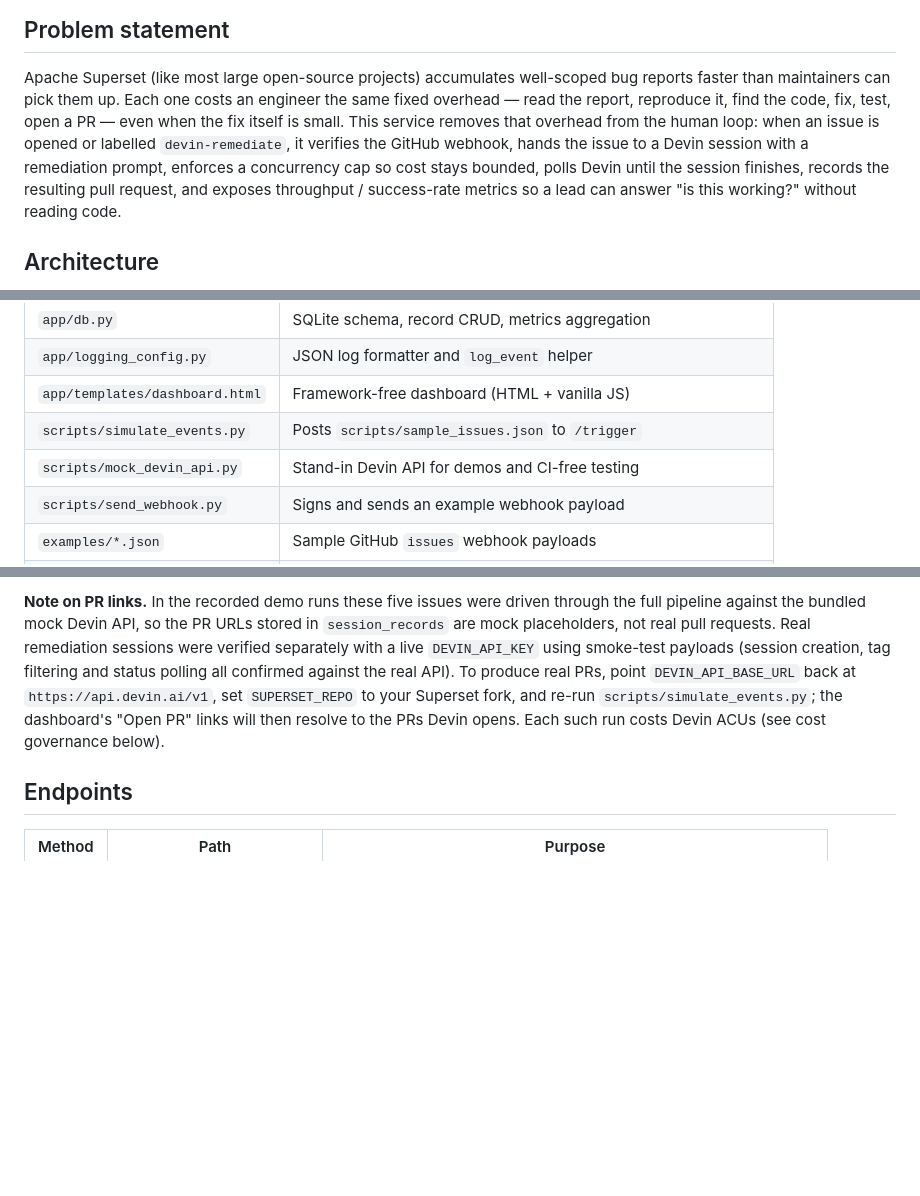
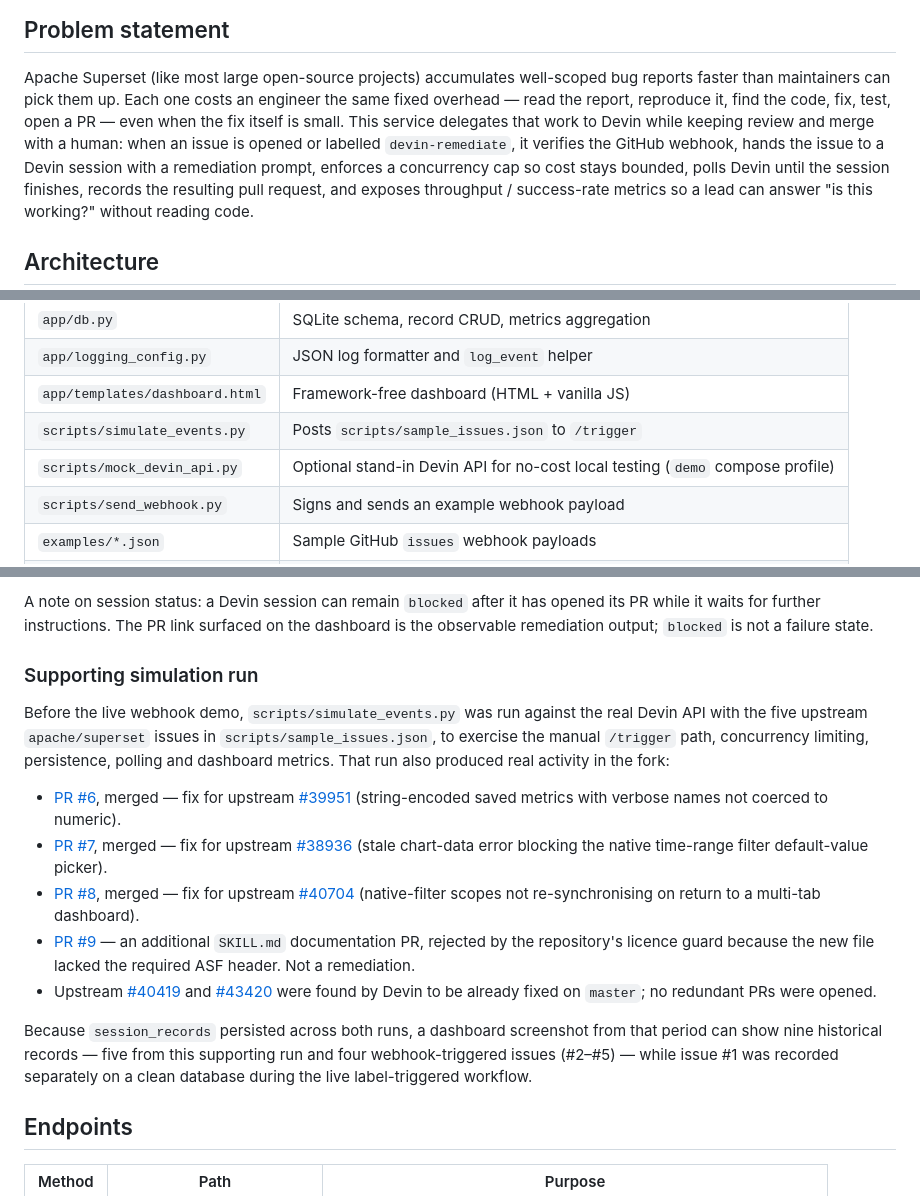
Before and after one commit to PRad712/superset-devin-automation, a Markdown page: README.md, 3 parts joined by grey strips. Rendered like a GitHub page; blank space fills up the shorter version.

```diff
--- a/README.md
+++ b/README.md
@@ -9,9 +9,9 @@ health on a dashboard that a non-engineer can read.
 Apache Superset (like most large open-source projects) accumulates well-scoped
 bug reports faster than maintainers can pick them up. Each one costs an
 engineer the same fixed overhead — read the report, reproduce it, find the code,
-fix, test, open a PR — even when the fix itself is small. This service removes
-that overhead from the human loop: when an issue is opened or labelled
-`devin-remediate`, it verifies the GitHub webhook, hands the issue to a Devin
+fix, test, open a PR — even when the fix itself is small. This service
+delegates that work to Devin while keeping review and merge with a human: when
+an issue is opened or labelled `devin-remediate`, it verifies the GitHub webhook, hands the issue to a Devin
 session with a remediation prompt, enforces a concurrency cap so cost stays
 bounded, polls Devin until the session finishes, records the resulting pull
 request, and exposes throughput / success-rate metrics so a lead can answer
@@ -82,7 +82,7 @@ Design choices worth knowing for review:
 | `app/logging_config.py` | JSON log formatter and `log_event` helper |
 | `app/templates/dashboard.html` | Framework-free dashboard (HTML + vanilla JS) |
 | `scripts/simulate_events.py` | Posts `scripts/sample_issues.json` to `/trigger` |
-| `scripts/mock_devin_api.py` | Stand-in Devin API for demos and CI-free testing |
+| `scripts/mock_devin_api.py` | Optional stand-in Devin API for no-cost local testing (`demo` compose profile) |
 | `scripts/send_webhook.py` | Signs and sends an example webhook payload |
 | `examples/*.json` | Sample GitHub `issues` webhook payloads |
 | `tests/` | pytest suite (webhook auth, trigger, limits, poller, metrics, logging) |
@@ -214,14 +233,38 @@ autonomous agent can realistically close.
 
-**Note on PR links.** In the recorded demo runs these five issues were driven
-through the full pipeline against the bundled mock Devin API, so the PR URLs
-stored in `session_records` are mock placeholders, not real pull requests.
-Real remediation sessions were verified separately with a live `DEVIN_API_KEY`
-using smoke-test payloads (session creation, tag filtering and status polling
-all confirmed against the real API). To produce real PRs, point
-`DEVIN_API_BASE_URL` back at `https://api.devin.ai/v1`, set `SUPERSET_REPO` to
-your Superset fork, and re-run `scripts/simulate_events.py`; the dashboard's
-"Open PR" links will then resolve to the PRs Devin opens. Each such run costs
-Devin ACUs (see cost governance below).
+A note on session status: a Devin session can remain `blocked` after it has
+opened its PR while it waits for further instructions. The PR link surfaced
+on the dashboard is the observable remediation output; `blocked` is not a
+failure state.
+
+### Supporting simulation run
+
+Before the live webhook demo, `scripts/simulate_events.py` was run against the
+real Devin API with the five upstream `apache/superset` issues in
+`scripts/sample_issues.json`, to exercise the manual `/trigger` path,
+concurrency limiting, persistence, polling and dashboard metrics. That run
+also produced real activity in the fork:
+
+* [PR #6](https://github.com/PRad712/superset/pull/6), merged — fix for
+  upstream [#39951](https://github.com/apache/superset/issues/39951)
+  (string-encoded saved metrics with verbose names not coerced to numeric).
+* [PR #7](https://github.com/PRad712/superset/pull/7), merged — fix for
+  upstream [#38936](https://github.com/apache/superset/issues/38936) (stale
+  chart-data error blocking the native time-range filter default-value picker).
+* [PR #8](https://github.com/PRad712/superset/pull/8), merged — fix for
+  upstream [#40704](https://github.com/apache/superset/issues/40704)
+  (native-filter scopes not re-synchronising on return to a multi-tab
+  dashboard).
+* [PR #9](https://github.com/PRad712/superset/pull/9) — an additional
+  `SKILL.md` documentation PR, rejected by the repository's licence guard
+  because the new file lacked the required ASF header. Not a remediation.
+* Upstream [#40419](https://github.com/apache/superset/issues/40419) and
+  [#43420](https://github.com/apache/superset/issues/43420) were found by
+  Devin to be already fixed on `master`; no redundant PRs were opened.
+
+Because `session_records` persisted across both runs, a dashboard screenshot
+from that period can show nine historical records — five from this supporting
+run and four webhook-triggered issues (#2–#5) — while issue #1 was recorded
+separately on a clean database during the live label-triggered workflow.
 
 ## Endpoints
 
```
Also changed, not shown: other parts of README.md (+44 -25 lines).
